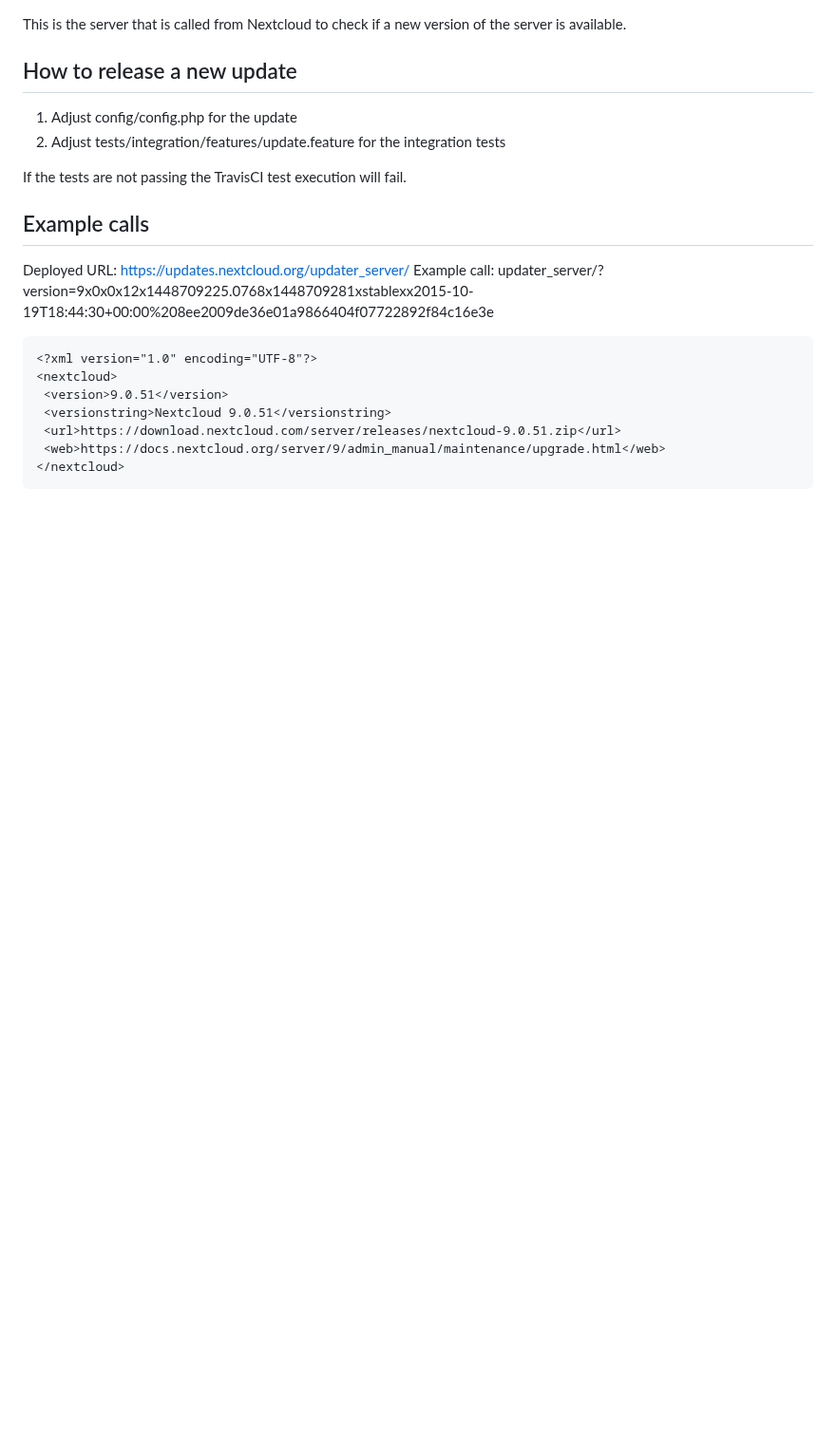
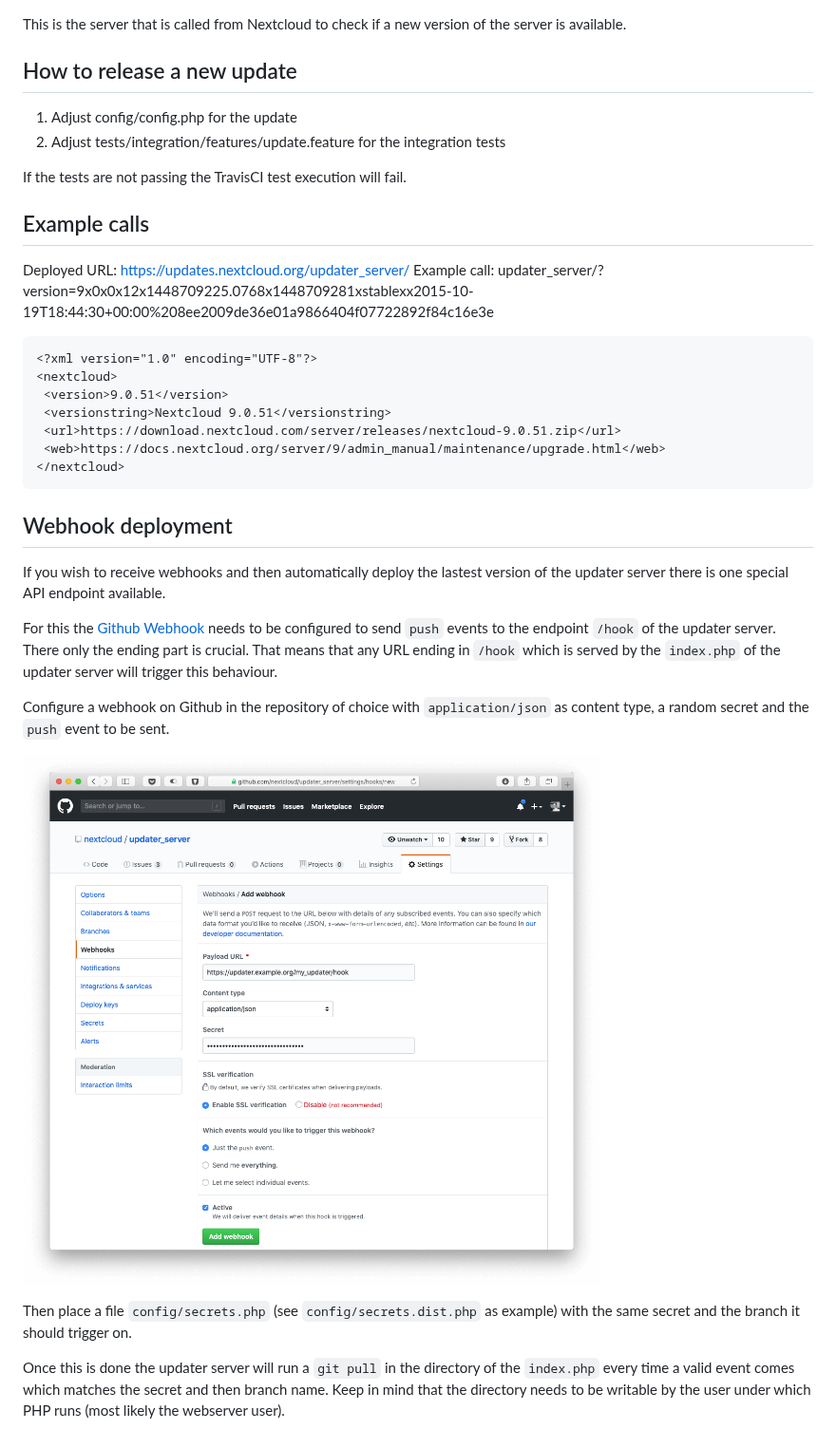
Before and after one commit to nextcloud-releases/updater_server, a Markdown page: README.md, the part around the change. Shown at 95% size. GitHub-like rendering; pictures changed too: docs/webhook.png (added); blank space fills up the shorter version.

Commit message:
Deploy updater server on webhook
Signed-off-by: Morris Jobke <hey@morrisjobke.de>

````diff
--- a/README.md
+++ b/README.md
@@ -20,3 +20,17 @@ Example call: updater_server/?version=9x0x0x12x1448709225.0768x1448709281xstable
  <web>https://docs.nextcloud.org/server/9/admin_manual/maintenance/upgrade.html</web>
 </nextcloud>
 ```
+
+## Webhook deployment
+
+If you wish to receive webhooks and then automatically deploy the lastest version of the updater server there is one special API endpoint available.
+
+For this the [Github Webhook](https://developer.github.com/webhooks/) needs to be configured to send `push` events to the endpoint `/hook` of the updater server. There only the ending part is crucial. That means that any URL ending in `/hook` which is served by the `index.php` of the updater server will trigger this behaviour.
+
+Configure a webhook on Github in the repository of choice with `application/json` as content type, a random secret and the `push` event to be sent.
+
+![](docs/webhook.png)
+
+Then place a file `config/secrets.php` (see `config/secrets.dist.php` as example) with the same secret and the branch it should trigger on.
+
+Once this is done the updater server will run a `git pull` in the directory of the `index.php` every time a valid event comes which matches the secret and then branch name. Keep in mind that the directory needs to be writable by the user under which PHP runs (most likely the webserver user).
````
Also changed, not shown: 4 other files.
